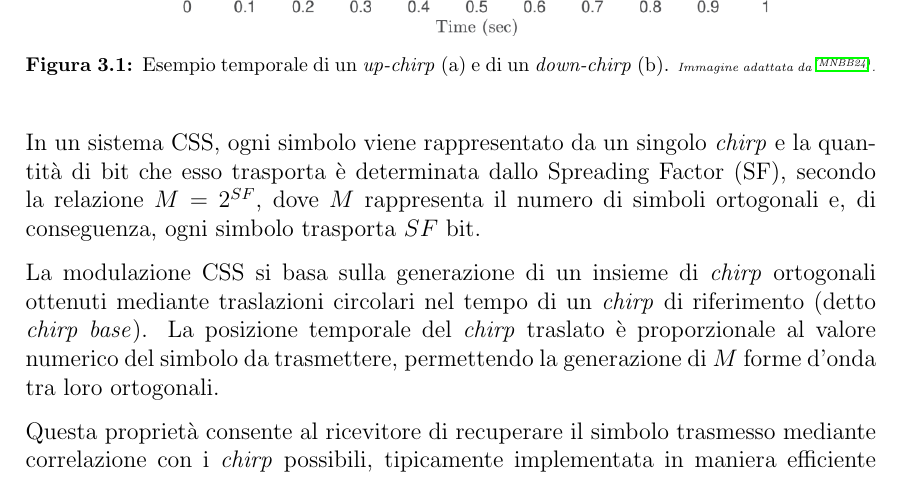
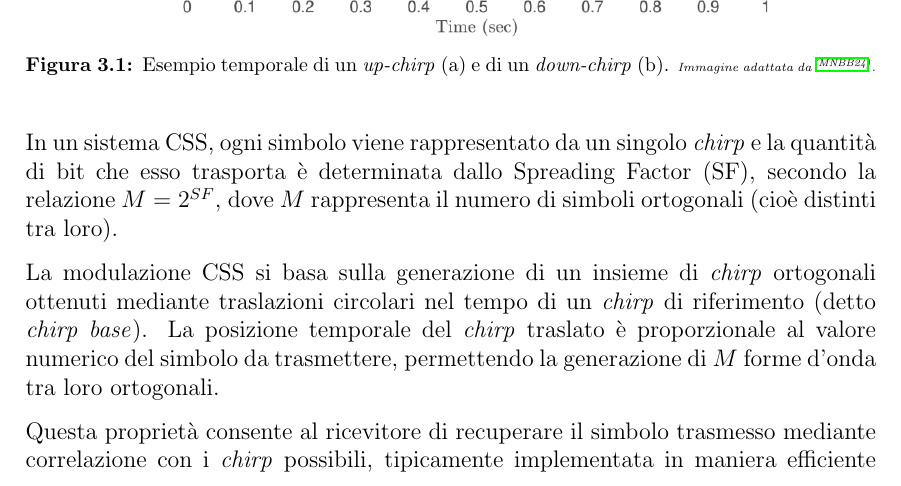
Before and after one commit to aleemont1/bachelor-thesis, a LaTeX thesis (tesi/tesi.tex): part of page 19 of 40, cut so that both start at the same text. Compiled offline with pdfLaTeX.

Commit message:
Better phrasing

```diff
--- a/tesi/tesi.tex
+++ b/tesi/tesi.tex
@@ -388,8 +388,8 @@ di \emph{up-chirp}, mentre quando decresce si parla di \emph{down-chirp}.
 
 In un sistema CSS, ogni simbolo viene rappresentato da un singolo \emph{chirp} e
 la quantità di bit che esso trasporta è determinata dallo \ac{SF}, secondo la relazione
-$M = 2^{SF}$, dove $M$ rappresenta il numero di simboli ortogonali e, di
-conseguenza, ogni simbolo trasporta $SF$ bit.
+$M = 2^{SF}$, dove $M$ rappresenta il numero di simboli ortogonali (cioè distinti
+tra loro).
 
 La modulazione \ac{CSS} si basa sulla generazione di un insieme di \emph{chirp}
 ortogonali ottenuti mediante traslazioni circolari nel tempo di un \emph{chirp}
```
